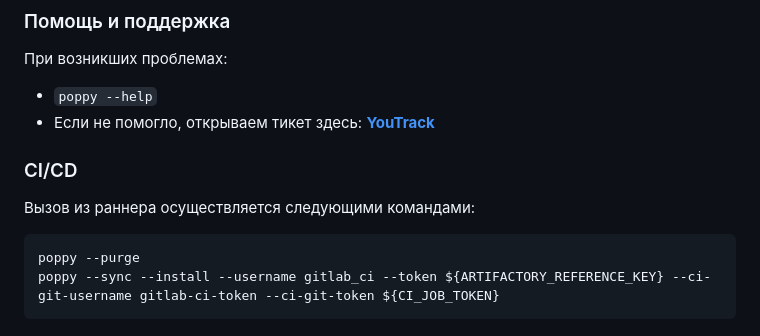
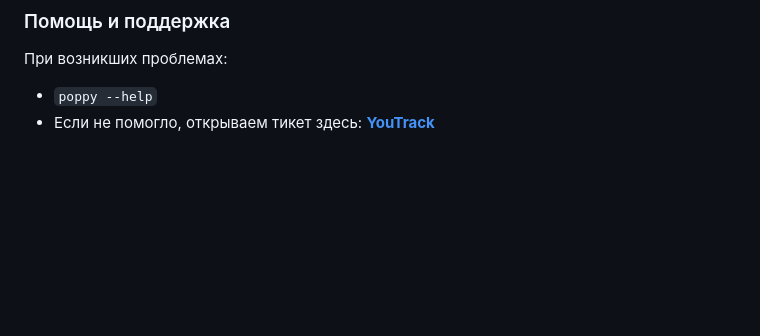
Before and after one commit to whs31/puff, a Markdown page: README.md, the part around the change. GitHub-like rendering; blank space fills up the shorter version.

````diff
--- a/README.md
+++ b/README.md
@@ -189,10 +189,3 @@ fmt = { version = { major = 1, minor = 2, patch = 3 }, distribution = "shared" }
 При возникших проблемах:
 - `poppy --help`
 - Если не помогло, открываем тикет здесь: [**YouTrack**](https://whs31.youtrack.cloud/projects/0-4?isNew=default)
-
-### CI/CD
-Вызов из раннера осуществляется следующими командами:
-```shell
-poppy --purge
-poppy --sync --install --username gitlab_ci --token ${ARTIFACTORY_REFERENCE_KEY} --ci-git-username gitlab-ci-token --ci-git-token ${CI_JOB_TOKEN}
-```
````
